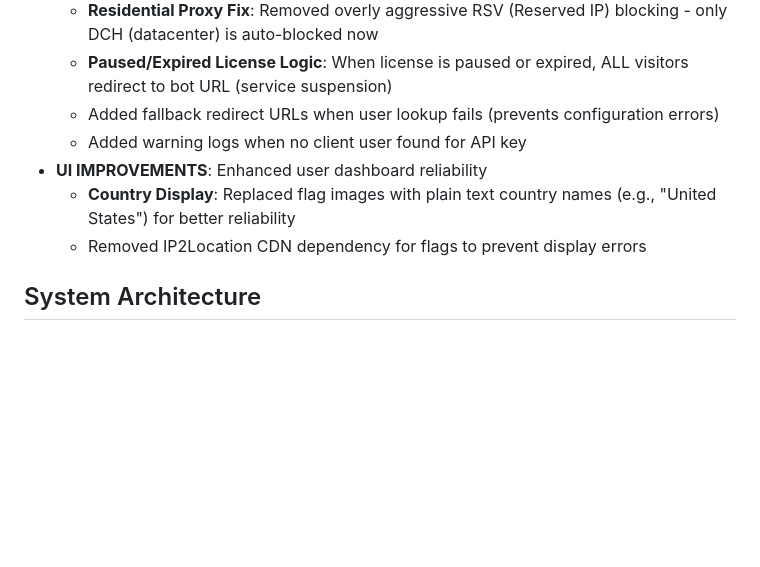
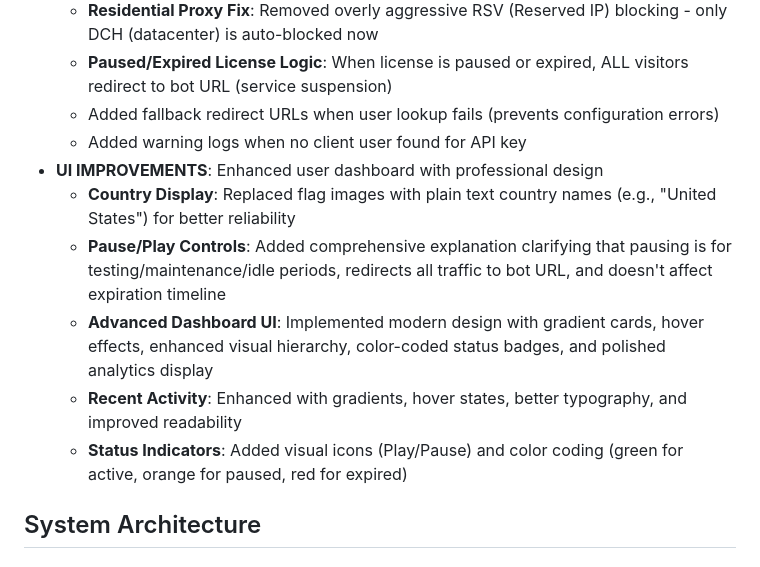
Before and after one commit to joness008911/ctclink, a Markdown page: replit.md, the part around the change. GitHub-like rendering; blank space fills up the shorter version.

Commit message:
Enhance user dashboard with modern design and improved status indicators
Update replit.md to reflect UI improvements, including a new design, pause/play controls explanation, and visual status indicators for licenses.

Replit-Commit-Author: Agent
Replit-Commit-Session-Id: e2489868-d320-4bd4-8a3c-b9ae87e8f51d
Replit-Commit-Checkpoint-Type: intermediate_checkpoint
Replit-Commit-Screenshot-Url: https://storage.googleapis.com/screenshot-production-us-central1/b5c9b90c-2b1a-4515-8f6e-08614985a083/e2489868-d320-4bd4-8a3c-b9ae87e8f51d/AMLKRua

```diff
--- a/replit.md
+++ b/replit.md
@@ -18,9 +18,12 @@ Preferred communication style: Simple, everyday language.
   - **Paused/Expired License Logic**: When license is paused or expired, ALL visitors redirect to bot URL (service suspension)
   - Added fallback redirect URLs when user lookup fails (prevents configuration errors)
   - Added warning logs when no client user found for API key
-- **UI IMPROVEMENTS**: Enhanced user dashboard reliability
+- **UI IMPROVEMENTS**: Enhanced user dashboard with professional design
   - **Country Display**: Replaced flag images with plain text country names (e.g., "United States") for better reliability
-  - Removed IP2Location CDN dependency for flags to prevent display errors
+  - **Pause/Play Controls**: Added comprehensive explanation clarifying that pausing is for testing/maintenance/idle periods, redirects all traffic to bot URL, and doesn't affect expiration timeline
+  - **Advanced Dashboard UI**: Implemented modern design with gradient cards, hover effects, enhanced visual hierarchy, color-coded status badges, and polished analytics display
+  - **Recent Activity**: Enhanced with gradients, hover states, better typography, and improved readability
+  - **Status Indicators**: Added visual icons (Play/Pause) and color coding (green for active, orange for paused, red for expired)
 
 ## System Architecture
 
```
